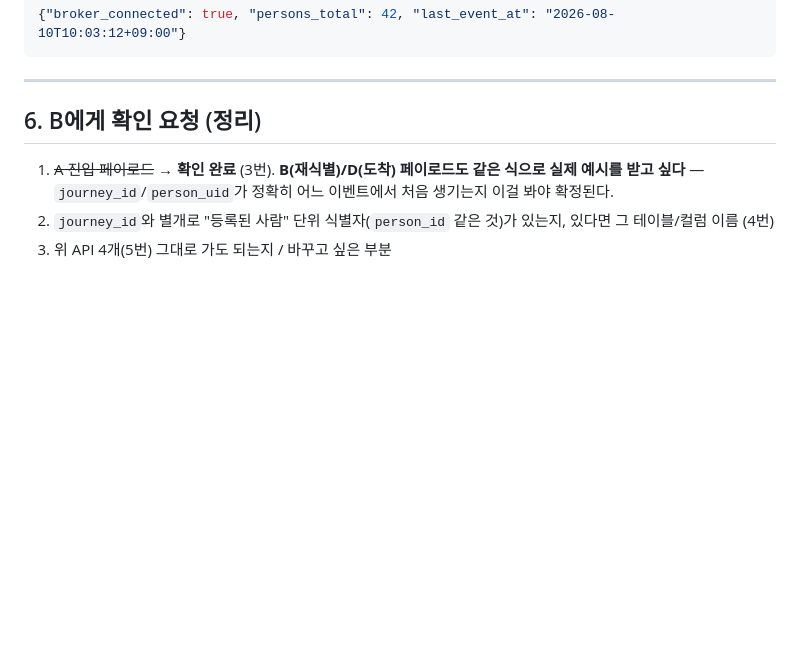
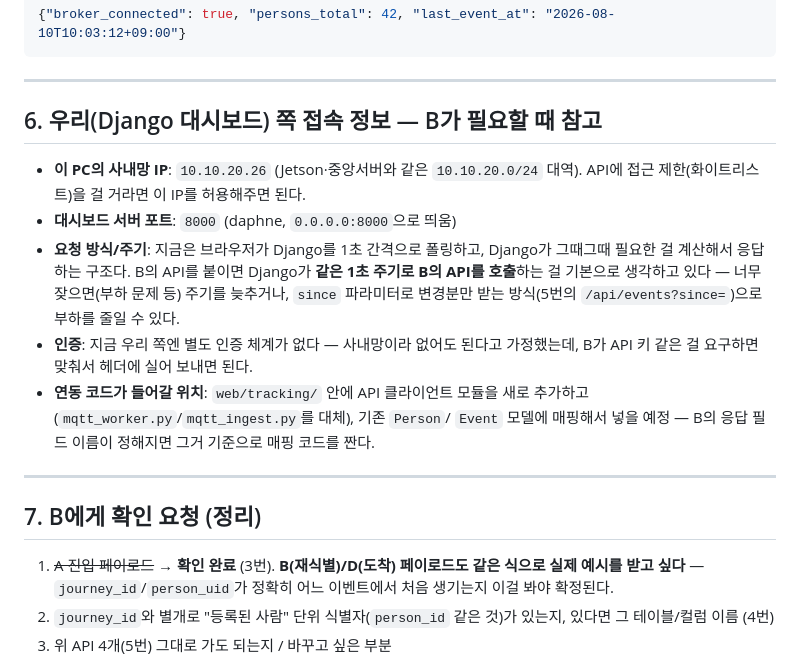
Before and after one commit to realisshoon/jetson-multicam-re_id-tracking, a Markdown page: HANDOFF_TO_MAIN_SERVER.md, the part around the change. Drawn GitHub-style; blank space fills up the shorter version.

Commit message:
HANDOFF_TO_MAIN_SERVER.md: B에게 전달할 접속 정보 섹션 추가
Django 대시보드의 사내망 IP(10.10.20.26)/포트/폴링 주기/인증 여부를
정리해서, B가 API 접근 제한을 걸거나 연동 방식을 정할 때 참고할 수
있게 했다.

Co-Authored-By: Claude Sonnet 5 <noreply@anthropic.com>

```diff
--- a/HANDOFF_TO_MAIN_SERVER.md
+++ b/HANDOFF_TO_MAIN_SERVER.md
@@ -208,7 +208,26 @@ Django 쪽에서 다시 합칠 필요가 없다.
 
 ---
 
-## 6. B에게 확인 요청 (정리)
+## 6. 우리(Django 대시보드) 쪽 접속 정보 — B가 필요할 때 참고
+
+- **이 PC의 사내망 IP**: `10.10.20.26` (Jetson·중앙서버와 같은 `10.10.20.0/24`
+  대역). API에 접근 제한(화이트리스트)을 걸 거라면 이 IP를 허용해주면 된다.
+- **대시보드 서버 포트**: `8000` (daphne, `0.0.0.0:8000`으로 띄움)
+- **요청 방식/주기**: 지금은 브라우저가 Django를 1초 간격으로 폴링하고,
+  Django가 그때그때 필요한 걸 계산해서 응답하는 구조다. B의 API를 붙이면
+  Django가 **같은 1초 주기로 B의 API를 호출**하는 걸 기본으로 생각하고
+  있다 — 너무 잦으면(부하 문제 등) 주기를 늦추거나, `since` 파라미터로
+  변경분만 받는 방식(5번의 `/api/events?since=`)으로 부하를 줄일 수 있다.
+- **인증**: 지금 우리 쪽엔 별도 인증 체계가 없다 — 사내망이라 없어도 된다고
+  가정했는데, B가 API 키 같은 걸 요구하면 맞춰서 헤더에 실어 보내면 된다.
+- **연동 코드가 들어갈 위치**: `web/tracking/` 안에 API 클라이언트 모듈을
+  새로 추가하고(`mqtt_worker.py`/`mqtt_ingest.py`를 대체), 기존 `Person`/
+  `Event` 모델에 매핑해서 넣을 예정 — B의 응답 필드 이름이 정해지면 그거
+  기준으로 매핑 코드를 짠다.
+
+---
+
+## 7. B에게 확인 요청 (정리)
 
 1. ~~A 진입 페이로드~~ → **확인 완료** (3번). **B(재식별)/D(도착) 페이로드도
    같은 식으로 실제 예시를 받고 싶다** — `journey_id`/`person_uid`가 정확히
```
